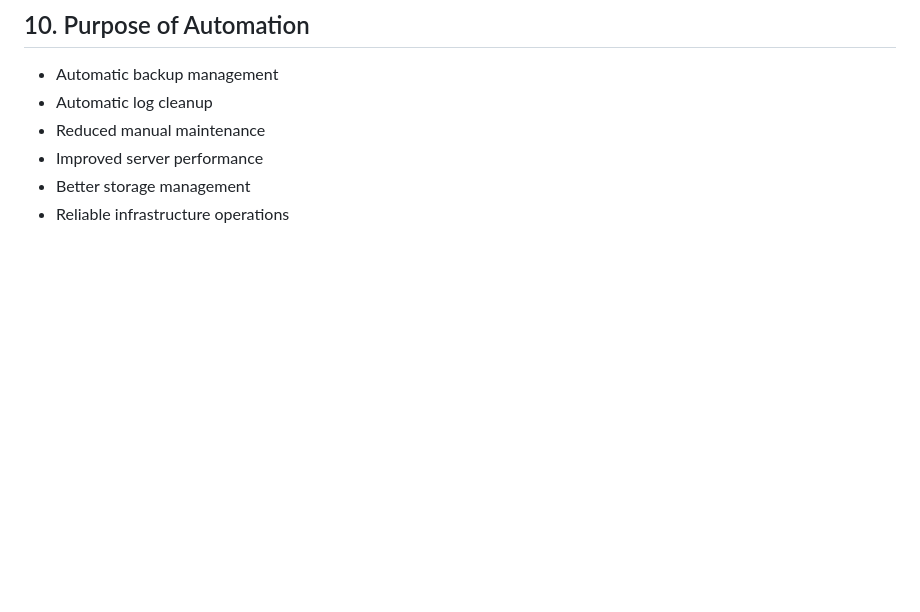
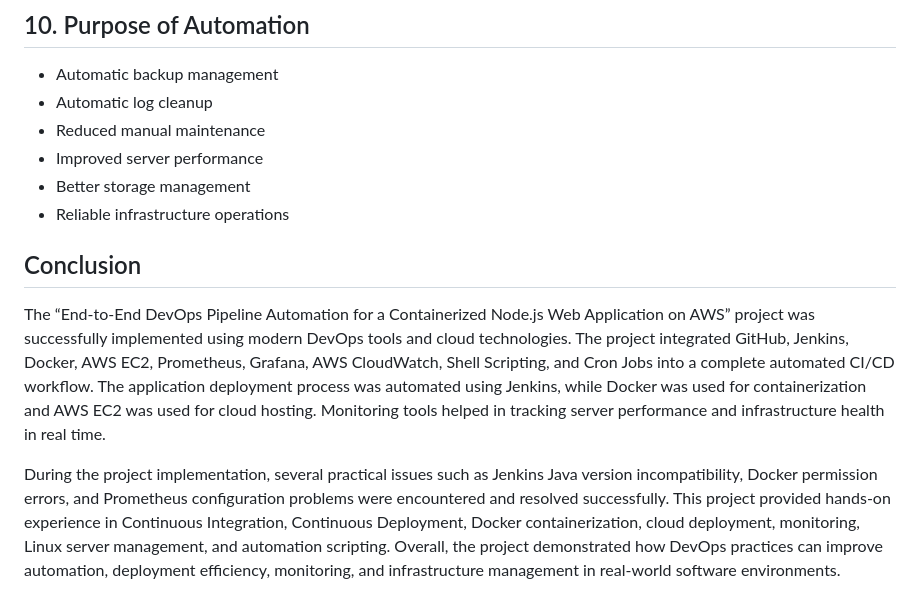
Before and after one commit to JeevaNec/Devops-task-manager, a Markdown page: README.md, the part around the change. GitHub-like rendering; blank space fills up the shorter version.

```diff
--- a/README.md
+++ b/README.md
@@ -175,3 +175,9 @@ Cron Jobs were configured in the AWS EC2 Ubuntu server to automate system mainte
 * Improved server performance
 * Better storage management
 * Reliable infrastructure operations
+
+## Conclusion
+
+  The “End-to-End DevOps Pipeline Automation for a Containerized Node.js Web Application on AWS” project was successfully implemented using modern DevOps tools and cloud technologies. The project integrated GitHub, Jenkins, Docker, AWS EC2, Prometheus, Grafana, AWS CloudWatch, Shell Scripting, and Cron Jobs into a complete automated CI/CD workflow. The application deployment process was automated using Jenkins, while Docker was used for containerization and AWS EC2 was used for cloud hosting. Monitoring tools helped in tracking server performance and infrastructure health in real time.
+
+  During the project implementation, several practical issues such as Jenkins Java version incompatibility, Docker permission errors, and Prometheus configuration problems were encountered and resolved successfully. This project provided hands-on experience in Continuous Integration, Continuous Deployment, Docker containerization, cloud deployment, monitoring, Linux server management, and automation scripting. Overall, the project demonstrated how DevOps practices can improve automation, deployment efficiency, monitoring, and infrastructure management in real-world software environments.
```
